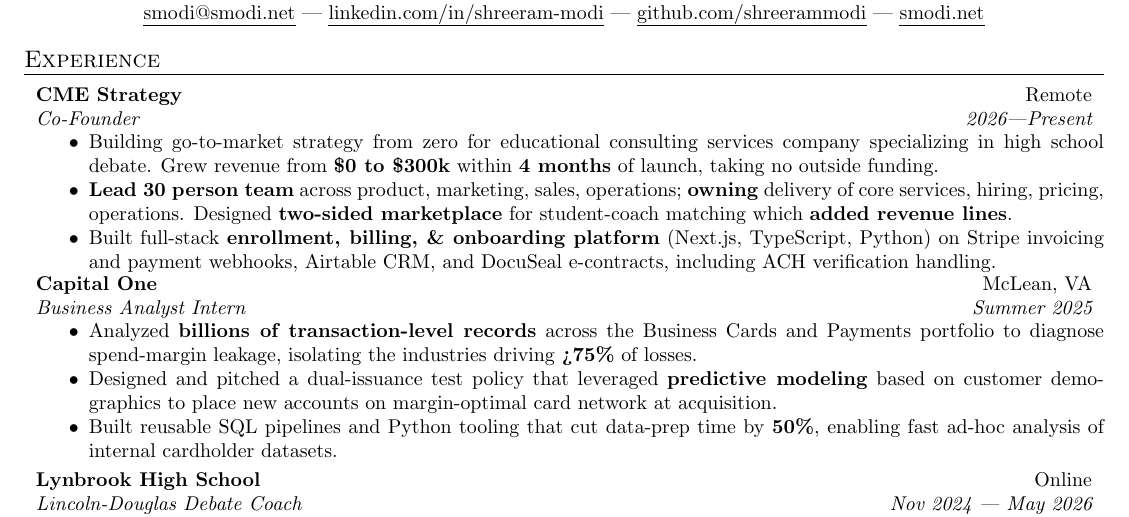
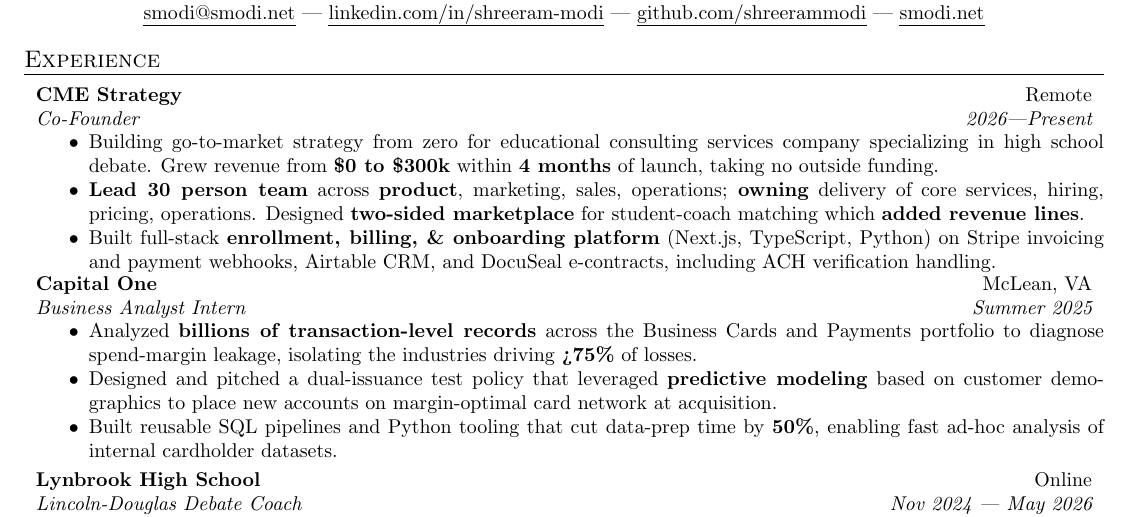
Before and after one commit to shreerammodi/resume, a LaTeX CV (resume.tex): part of the page, cut so that both start at the same text. Compiled offline with pdfLaTeX.

Commit message:
Add bolding

```diff
--- a/resume.tex
+++ b/resume.tex
@@ -60,10 +60,10 @@
     \textbf{\$0 to \$300k} within \textbf{4 months} of launch, taking
     no outside funding.
 
-\item \textbf{Lead 30 person team} across product, marketing, sales,
-    operations; \textbf{owning} delivery of core services, hiring,
-    pricing, operations. Designed \textbf{two-sided marketplace}
-    for student-coach matching which \textbf{added revenue lines}.
+\item \textbf{Lead 30 person team} across \textbf{product},
+    marketing, sales, operations; \textbf{owning} delivery of core
+    services, hiring, pricing, operations. Designed \textbf{two-sided
+    marketplace} for student-coach matching which \textbf{added revenue lines}.
 
 \item Built full-stack \textbf{enrollment, billing, \& onboarding
     platform} (Next.js, TypeScript, Python) on Stripe invoicing and payment
```
Also changed, not shown: resume.tex (3 more changed lines).
